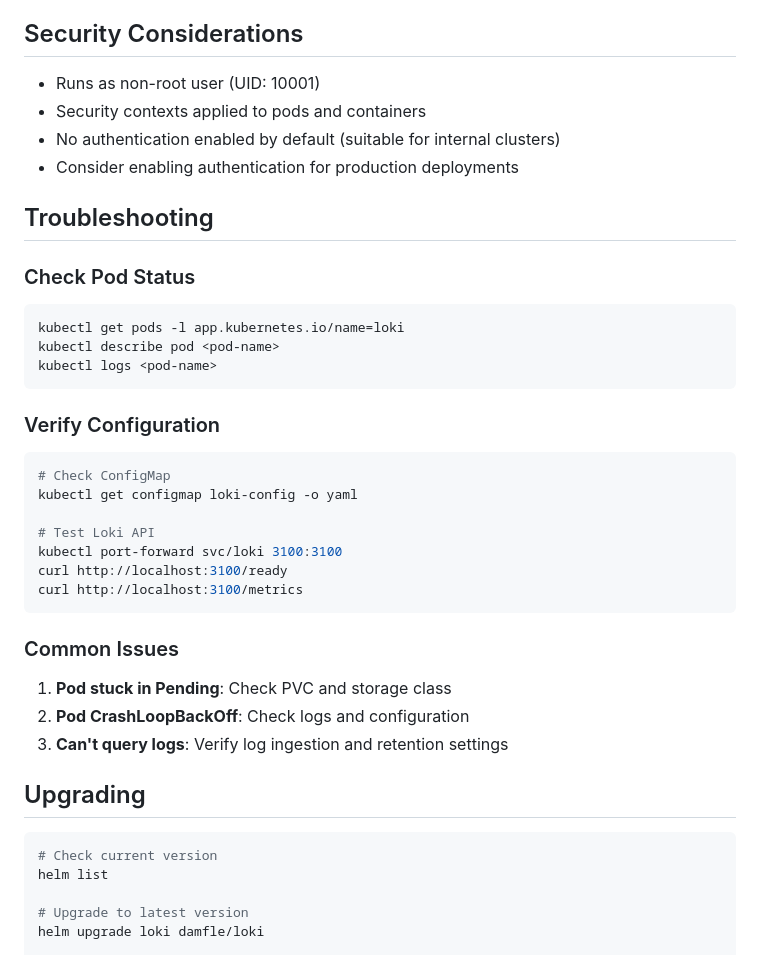
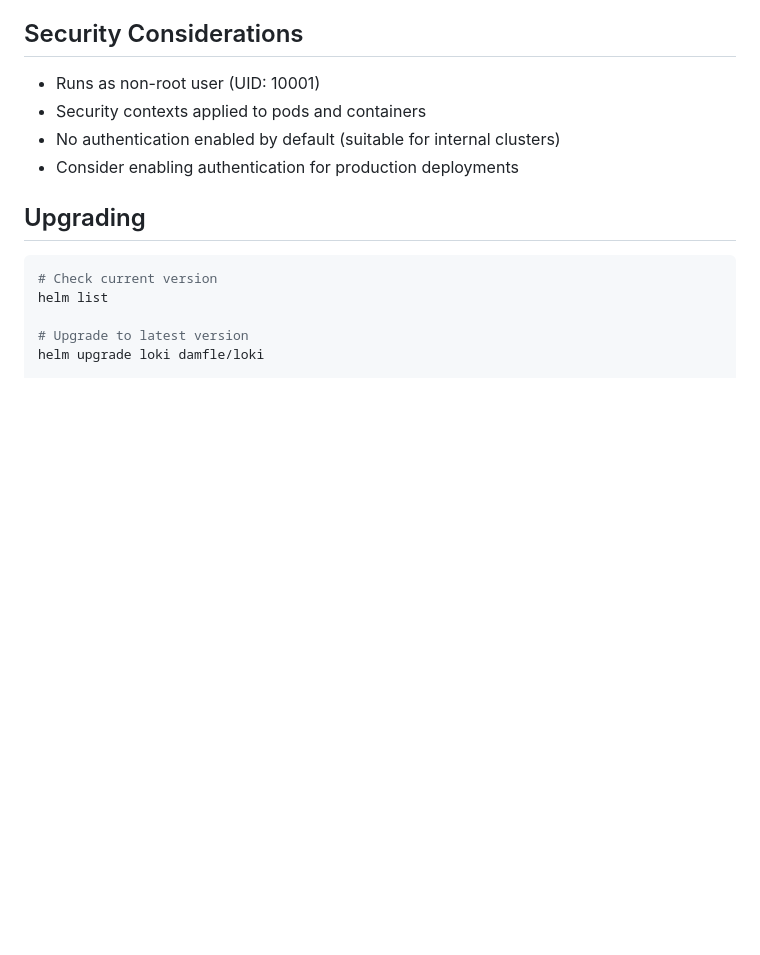
Before and after one commit to damfle/helm-charts, a Markdown page: loki/README.md, the part around the change. GitHub-like rendering; blank space fills up the shorter version.

Commit message:
mod(loki): trigger deploy

````diff
--- a/loki/README.md
+++ b/loki/README.md
@@ -195,34 +195,6 @@ Add Loki as a data source in Grafana:
 - No authentication enabled by default (suitable for internal clusters)
 - Consider enabling authentication for production deployments
 
-## Troubleshooting
-
-### Check Pod Status
-
-```bash
-kubectl get pods -l app.kubernetes.io/name=loki
-kubectl describe pod <pod-name>
-kubectl logs <pod-name>
-```
-
-### Verify Configuration
-
-```bash
-# Check ConfigMap
-kubectl get configmap loki-config -o yaml
-
-# Test Loki API
-kubectl port-forward svc/loki 3100:3100
-curl http://localhost:3100/ready
-curl http://localhost:3100/metrics
-```
-
-### Common Issues
-
-1. **Pod stuck in Pending**: Check PVC and storage class
-2. **Pod CrashLoopBackOff**: Check logs and configuration
-3. **Can't query logs**: Verify log ingestion and retention settings
-
 ## Upgrading
 
 ```bash
````
